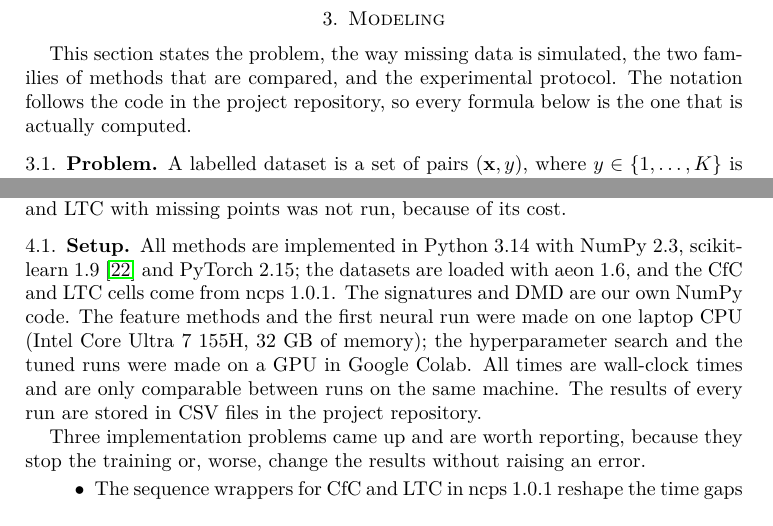
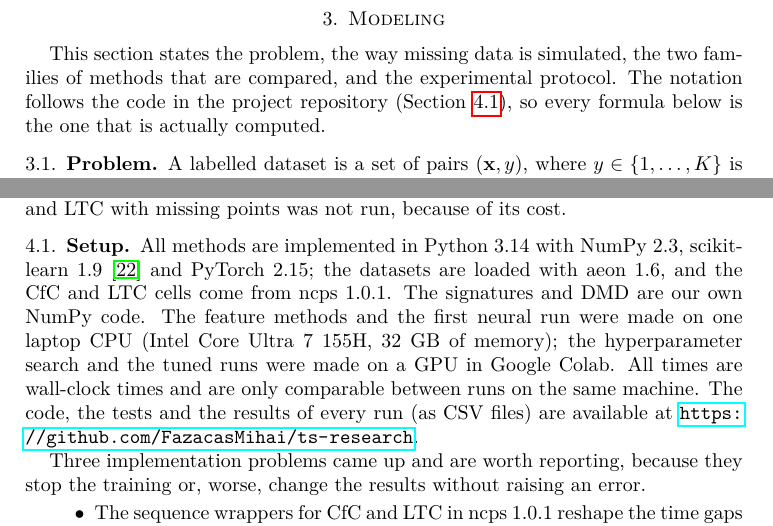
Before and after one commit to FazacasMihai/ts-research, a LaTeX paper (paper/main.tex, which reads paper/sections/case_study.tex, paper/sections/model.tex): two parts of pages 4 and 7 of 13, joined at a grey line, cut so that both start at the same text. Compiled offline with pdfLaTeX.

Commit message:
Added link to paper

```diff
--- a/paper/sections/case_study.tex
+++ b/paper/sections/case_study.tex
@@ -8,7 +8,7 @@ search; and a test run of the tuned models, for four models on clean data
 and for GRU, LSTM and CfC also with missing points. The full grid for the
 Neural CDE and LTC with missing points was not run, because of its cost.
 
-\subsection{Setup}
+\subsection{Setup}\label{sec:setup}
 
 All methods are implemented in Python 3.14 with NumPy 2.3,
 scikit-learn 1.9 \cite{pedregosa2011sklearn} and PyTorch 2.15; the
@@ -17,8 +17,9 @@ ncps 1.0.1. The signatures and DMD are our own NumPy code. The feature
 methods and the first neural run were made on one laptop CPU (Intel Core
 Ultra 7 155H, 32 GB of memory); the hyperparameter search and the tuned
 runs were made on a GPU in Google Colab. All times are wall-clock times
-and are only comparable between runs on the same machine. The results of
-every run are stored in CSV files in the project repository.
+and are only comparable between runs on the same machine. The code, the
+tests and the results of every run (as CSV files) are available at
+\url{https://github.com/FazacasMihai/ts-research}.
 
 Three implementation problems came up and are worth reporting, because
 they stop the training or, worse, change the results without raising an
--- a/paper/sections/model.tex
+++ b/paper/sections/model.tex
@@ -2,8 +2,9 @@
 
 This section states the problem, the way missing data is simulated, the
 two families of methods that are compared, and the experimental protocol.
-The notation follows the code in the project repository, so every formula
-below is the one that is actually computed.
+The notation follows the code in the project repository
+(Section~\ref{sec:setup}), so every formula below is the one that is
+actually computed.
 
 \subsection{Problem}
 
```
Also changed, not shown: paper/main.pdf.
